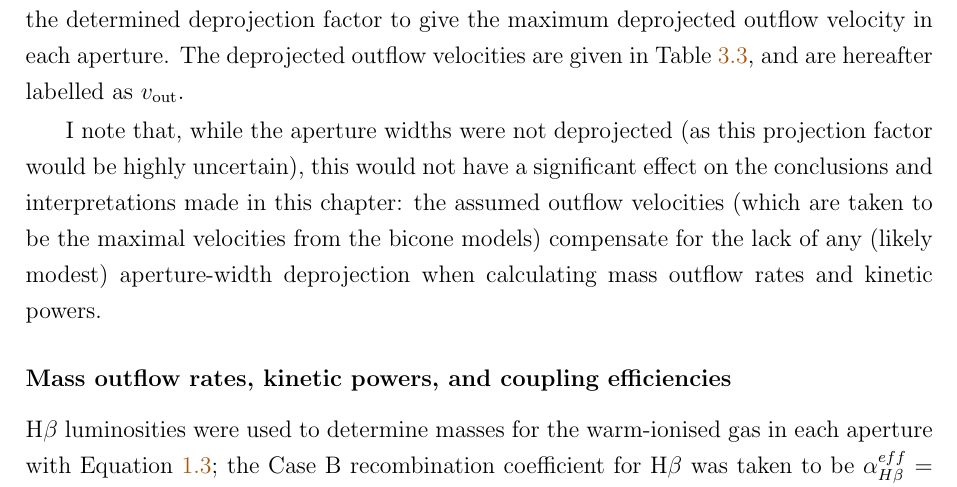
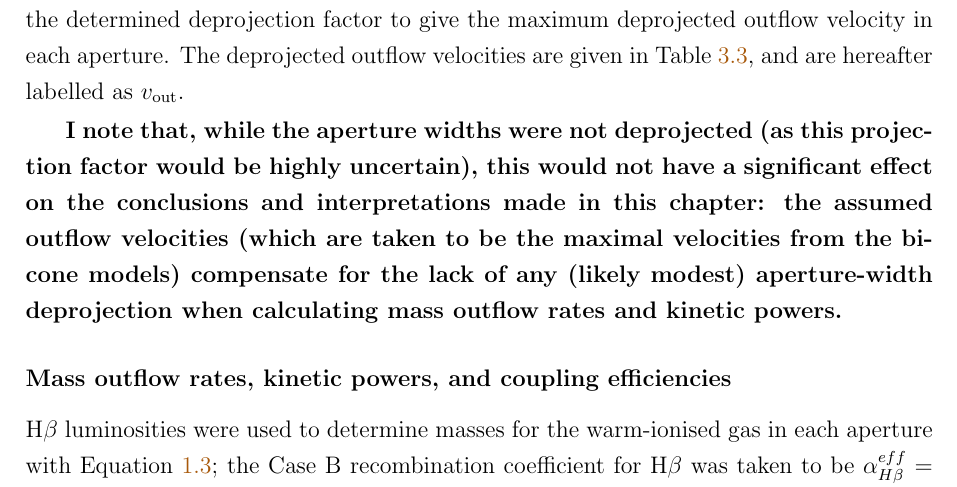
Before and after one commit to luke-r-holden/phd-thesis, a LaTeX thesis (main.tex, which reads chapters/stis_seyferts/stis_seyferts.tex): part of page 138 of 261, cut so that both start at the same text. Compiled offline with pdfLaTeX.

Commit message:
first check of corrections for Chapter 3; these are now shown in bold text

```diff
--- a/chapters/stis_seyferts/stis_seyferts.tex
+++ b/chapters/stis_seyferts/stis_seyferts.tex
@@ -259,7 +259,7 @@ Determining the mass outflow rates, kinetic powers, and coupling efficiencies of
 
 To calculate deprojected velocities, a universal `deprojection factor' was first derived by dividing the maximum observed velocities (located at the velocity `turnover' position: see \citealt{Crenshaw2000_N1068} and \citealt{Crenshaw2000_N4151}) by the maximum model-deprojected velocities from the CKN1068 and CKN4151 bicone models. The highest observed (projected) velocity at the position of each aperture was taken and divided by the determined deprojection factor to give the maximum deprojected outflow velocity in each aperture. The deprojected outflow velocities are given in Table \ref{tab: energetics}, and are hereafter labelled as $v_\mathrm{out}$.
 
-I note that, while the aperture widths were not deprojected (as this projection factor would be highly uncertain), this would not have a significant effect on the conclusions and interpretations made in this chapter: the assumed outflow velocities (which are taken to be the maximal velocities from the bicone models) compensate for the lack of any (likely modest) aperture-width deprojection when calculating mass outflow rates and kinetic powers.
+\textbf{I note that, while the aperture widths were not deprojected (as this projection factor would be highly uncertain), this would not have a significant effect on the conclusions and interpretations made in this chapter: the assumed outflow velocities (which are taken to be the maximal velocities from the bicone models) compensate for the lack of any (likely modest) aperture-width deprojection when calculating mass outflow rates and kinetic powers.}
 
 \subsubsection{Mass outflow rates, kinetic powers, and coupling efficiencies}
 \label{section: stis_seyferts: mout_ekin_fkin}
```
Also changed, not shown: 4 other files.
